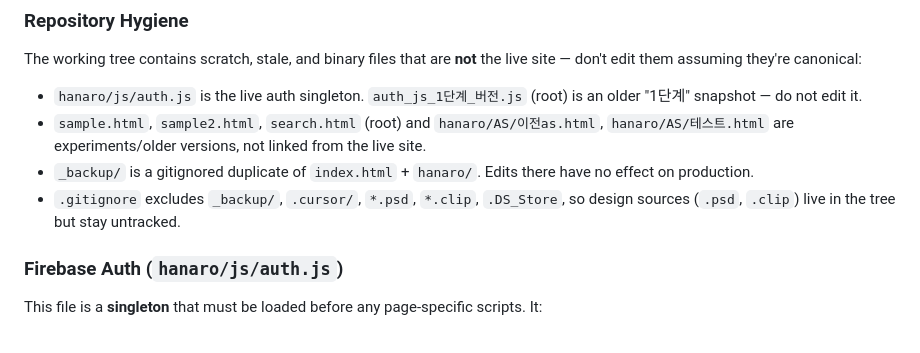
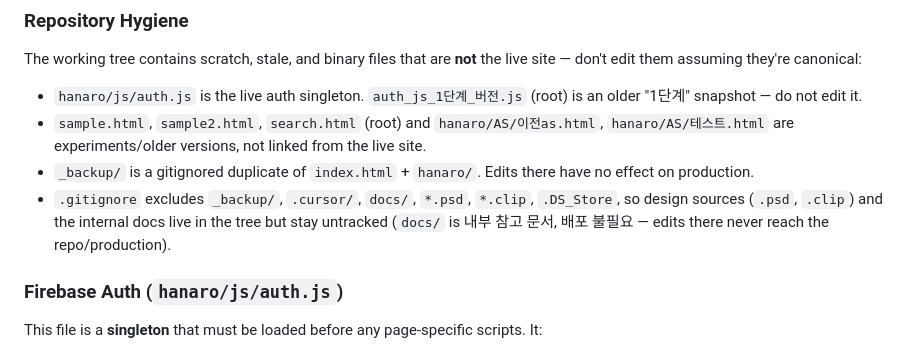
Before and after one commit to jmwfdisk/hanarooafurniture, a Markdown page: CLAUDE.md, the part around the change. GitHub-like rendering.

Commit message:
문서: docs/ 추적 제외 사실 CLAUDE.md 반영
Co-Authored-By: Claude Fable 5 <noreply@anthropic.com>

```diff
--- a/CLAUDE.md
+++ b/CLAUDE.md
@@ -62,7 +62,7 @@ The working tree contains scratch, stale, and binary files that are **not** the
 - `hanaro/js/auth.js` is the live auth singleton. `auth_js_1단계_버전.js` (root) is an older "1단계" snapshot — do not edit it.
 - `sample.html`, `sample2.html`, `search.html` (root) and `hanaro/AS/이전as.html`, `hanaro/AS/테스트.html` are experiments/older versions, not linked from the live site.
 - `_backup/` is a gitignored duplicate of `index.html` + `hanaro/`. Edits there have no effect on production.
-- `.gitignore` excludes `_backup/`, `.cursor/`, `*.psd`, `*.clip`, `.DS_Store`, so design sources (`.psd`, `.clip`) live in the tree but stay untracked.
+- `.gitignore` excludes `_backup/`, `.cursor/`, `docs/`, `*.psd`, `*.clip`, `.DS_Store`, so design sources (`.psd`, `.clip`) and the internal docs live in the tree but stay untracked (`docs/` is 내부 참고 문서, 배포 불필요 — edits there never reach the repo/production).
 
 ### Firebase Auth (`hanaro/js/auth.js`)
 
```
